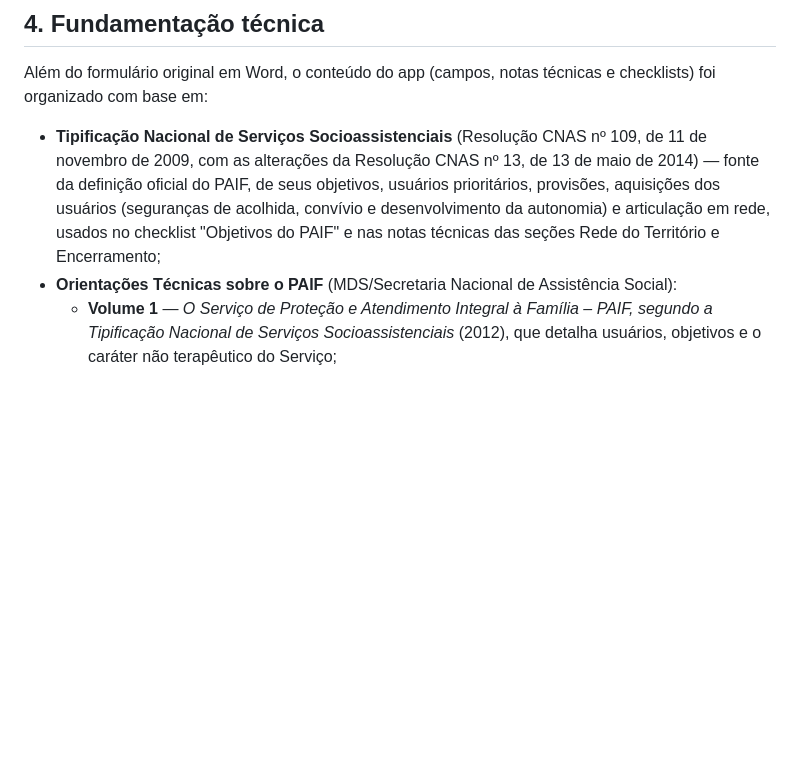
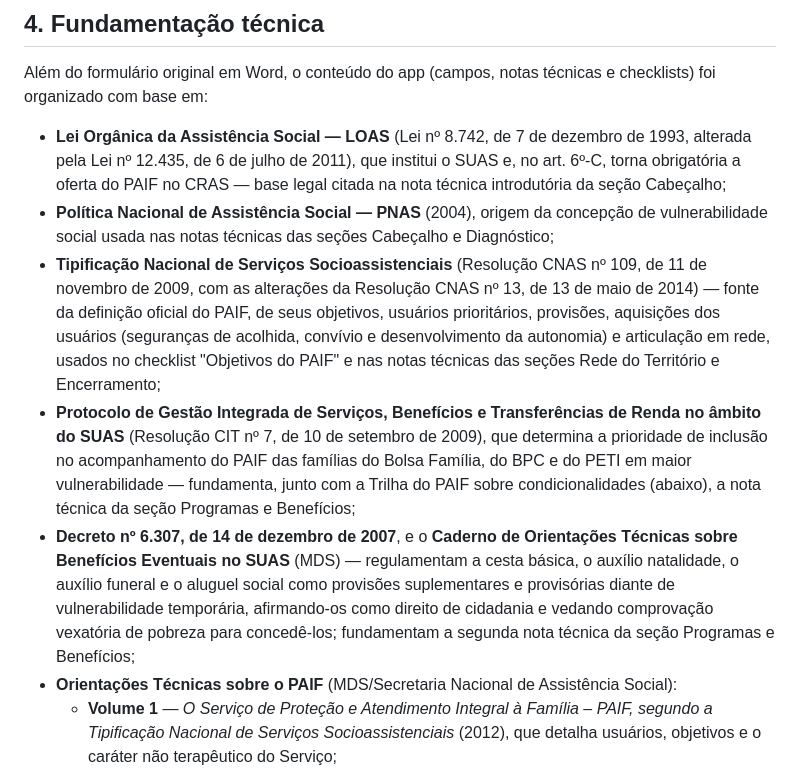
Before and after one commit to PaulusXavier/Projeto-Umbrela-PAIF, a Markdown page: README.md, the part around the change. Rendered like a GitHub page; blank space fills up the shorter version.

```diff
--- a/README.md
+++ b/README.md
@@ -141,12 +141,29 @@ os registros só para si (não compartilha com os outros).
 Além do formulário original em Word, o conteúdo do app (campos, notas técnicas
 e checklists) foi organizado com base em:
 
+- **Lei Orgânica da Assistência Social — LOAS** (Lei nº 8.742, de 7 de dezembro de 1993,
+  alterada pela Lei nº 12.435, de 6 de julho de 2011), que institui o SUAS e, no art. 6º-C,
+  torna obrigatória a oferta do PAIF no CRAS — base legal citada na nota técnica introdutória
+  da seção Cabeçalho;
+- **Política Nacional de Assistência Social — PNAS** (2004), origem da concepção de
+  vulnerabilidade social usada nas notas técnicas das seções Cabeçalho e Diagnóstico;
 - **Tipificação Nacional de Serviços Socioassistenciais** (Resolução CNAS nº 109, de 11 de
   novembro de 2009, com as alterações da Resolução CNAS nº 13, de 13 de maio de 2014) —
   fonte da definição oficial do PAIF, de seus objetivos, usuários prioritários, provisões,
   aquisições dos usuários (seguranças de acolhida, convívio e desenvolvimento da autonomia)
   e articulação em rede, usados no checklist "Objetivos do PAIF" e nas notas técnicas das
   seções Rede do Território e Encerramento;
+- **Protocolo de Gestão Integrada de Serviços, Benefícios e Transferências de Renda no
+  âmbito do SUAS** (Resolução CIT nº 7, de 10 de setembro de 2009), que determina a
+  prioridade de inclusão no acompanhamento do PAIF das famílias do Bolsa Família, do BPC
+  e do PETI em maior vulnerabilidade — fundamenta, junto com a Trilha do PAIF sobre
+  condicionalidades (abaixo), a nota técnica da seção Programas e Benefícios;
+- **Decreto nº 6.307, de 14 de dezembro de 2007**, e o **Caderno de Orientações Técnicas
+  sobre Benefícios Eventuais no SUAS** (MDS) — regulamentam a cesta básica, o auxílio
+  natalidade, o auxílio funeral e o aluguel social como provisões suplementares e
+  provisórias diante de vulnerabilidade temporária, afirmando-os como direito de cidadania
+  e vedando comprovação vexatória de pobreza para concedê-los; fundamentam a segunda nota
+  técnica da seção Programas e Benefícios;
 - **Orientações Técnicas sobre o PAIF** (MDS/Secretaria Nacional de Assistência Social):
   - **Volume 1** — *O Serviço de Proteção e Atendimento Integral à Família – PAIF, segundo a
     Tipificação Nacional de Serviços Socioassistenciais* (2012), que detalha usuários,
```
